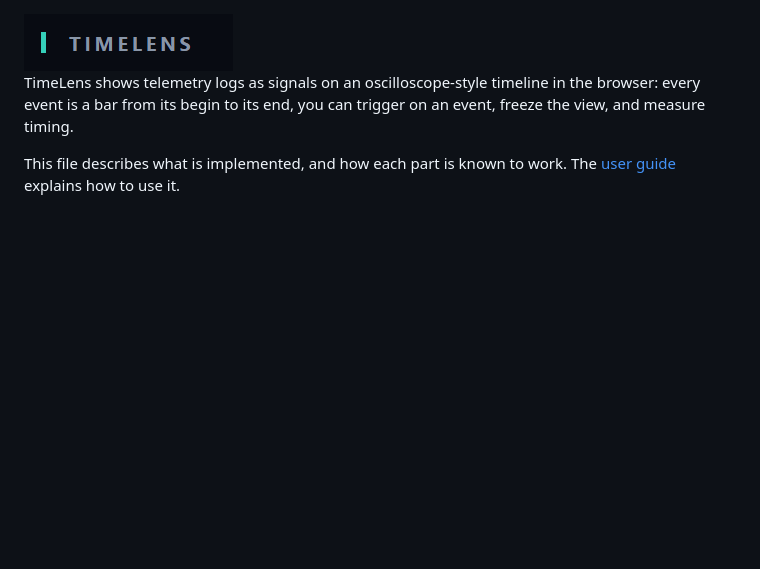
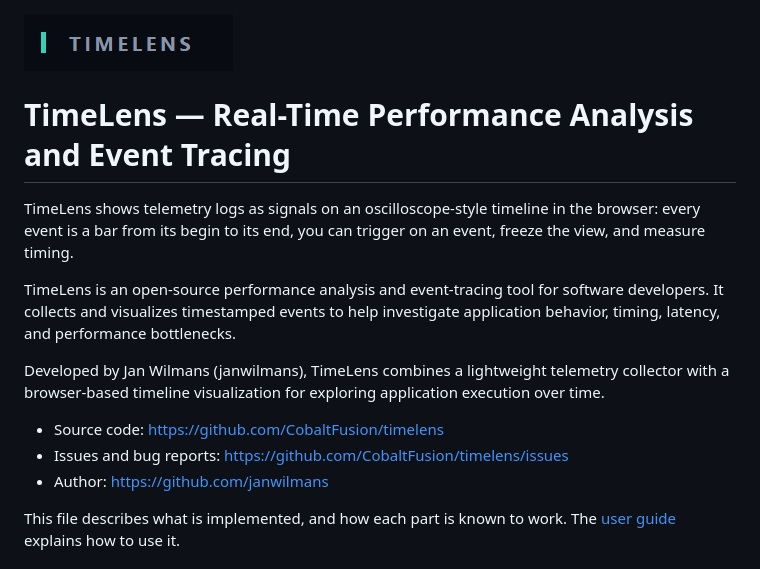
Before and after one commit to CobaltFusion/timelens, a Markdown page: README.md, the part around the change. Drawn GitHub-style; blank space fills up the shorter version.

```diff
--- a/README.md
+++ b/README.md
@@ -1,6 +1,16 @@
 <img alt="TimeLens" src="art/timelens_logo.png" />
 
+# TimeLens — Real-Time Performance Analysis and Event Tracing
+
 TimeLens shows telemetry logs as signals on an oscilloscope-style timeline in the browser: every event is a bar from its begin to its end, you can trigger on an event, freeze the view, and measure timing.
+
+TimeLens is an open-source performance analysis and event-tracing tool for software developers. It collects and visualizes timestamped events to help investigate application behavior, timing, latency, and performance bottlenecks.
+
+Developed by Jan Wilmans (janwilmans), TimeLens combines a lightweight telemetry collector with a browser-based timeline visualization for exploring application execution over time.
+
+- Source code: https://github.com/CobaltFusion/timelens
+- Issues and bug reports: https://github.com/CobaltFusion/timelens/issues
+- Author: https://github.com/janwilmans
 
 This file describes what is implemented, and how each part is known to work. The [user guide](docs/userguide.md) explains how to use it.
 
```
